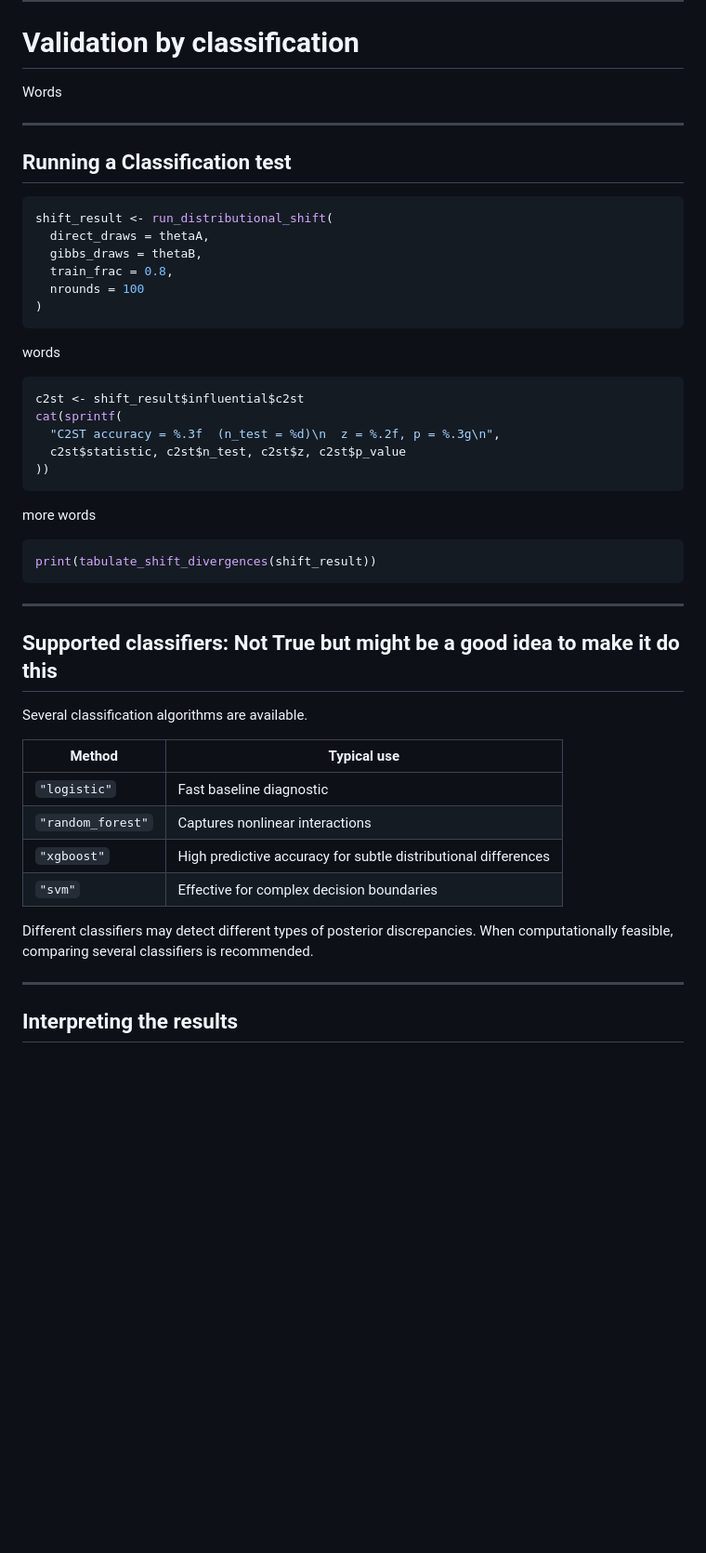
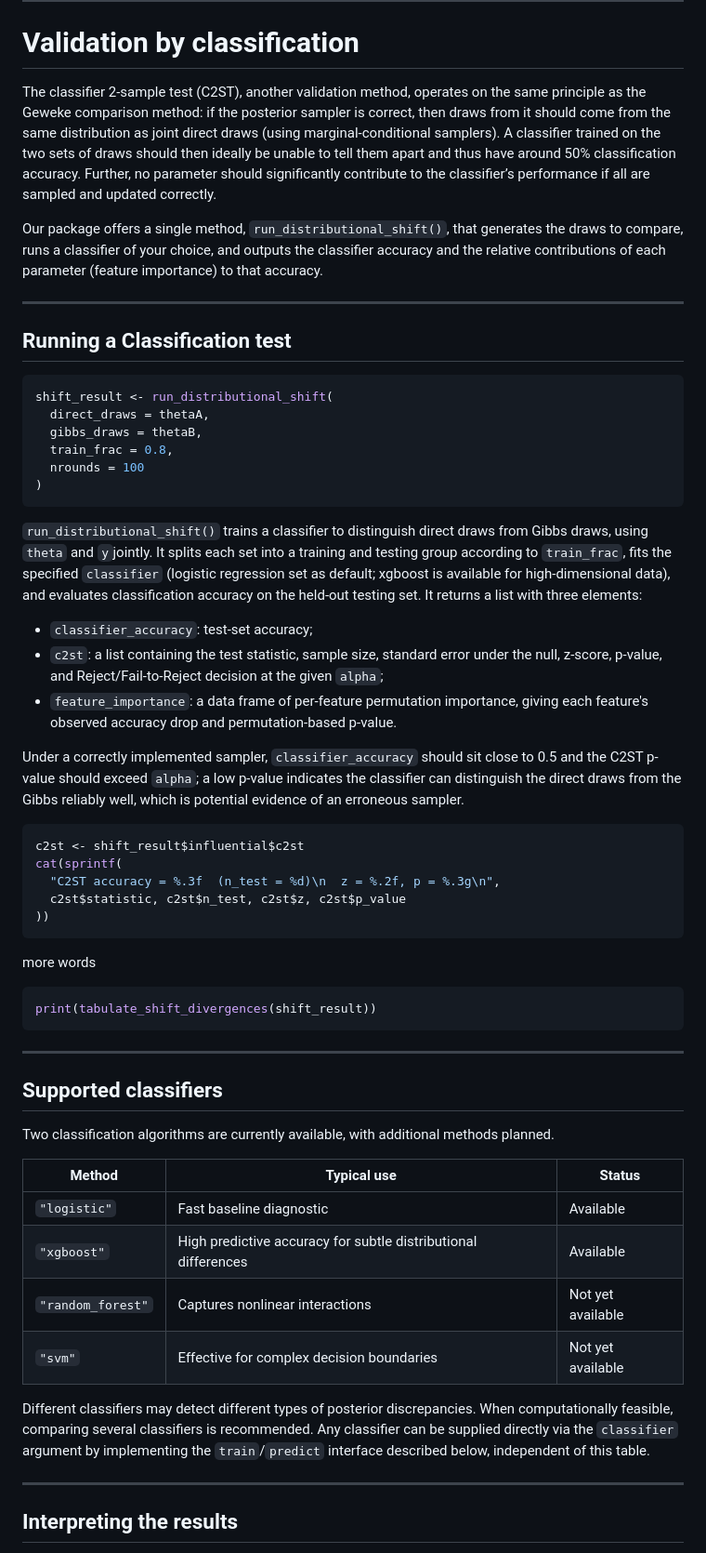
Before and after one commit to BayesCheck/bayescheckr, a Markdown page: README.md, the part around one of its changes. Shown at 93% size. GitHub-like rendering; blank space fills up the shorter version.

Commit message:
adding some stuff

````diff
--- a/README.md
+++ b/README.md
@@ -316,7 +316,9 @@ No single diagnostic should be interpreted in isolation. The combination of grap
 
 #  Validation by classification
 
-Words
+The classifier 2-sample test (C2ST), another validation method, operates on the same principle as the Geweke comparison method: if the posterior sampler is correct, then draws from it should come from the same distribution as joint direct draws (using marginal-conditional samplers). A classifier trained on the two sets of draws should then ideally be unable to tell them apart and thus have around 50% classification accuracy. Further, no parameter should significantly contribute to the classifier’s performance if all are sampled and updated correctly.
+
+Our package offers a single method, `run_distributional_shift()`, that generates the draws to compare, runs a classifier of your choice, and outputs the classifier accuracy and the relative contributions of each parameter (feature importance) to that accuracy.
 
 ------------------------------------------------------------------------
 
@@ -331,7 +333,13 @@ shift_result <- run_distributional_shift(
 )
 ```
 
-words
+`run_distributional_shift()` trains a classifier to distinguish direct draws from Gibbs draws, using `theta` and `y`jointly. It splits each set into a training and testing group according to `train_frac`, fits the specified `classifier` (logistic regression set as default; xgboost is available for high-dimensional data), and evaluates classification accuracy on the held-out testing set. It returns a list with three elements:
+
+- `classifier_accuracy`: test-set accuracy;
+- `c2st`: a list containing the test statistic, sample size, standard error under the null, z-score, p-value, and Reject/Fail-to-Reject decision at the given `alpha`;
+- `feature_importance`: a data frame of per-feature permutation importance, giving each feature's observed accuracy drop and permutation-based p-value.
+
+Under a correctly implemented sampler, `classifier_accuracy` should sit close to 0.5 and the C2ST p-value should exceed `alpha`; a low p-value indicates the classifier can distinguish the direct draws from the Gibbs reliably well, which is potential evidence of an erroneous sampler.
 
 ``` r
 c2st <- shift_result$influential$c2st
@@ -349,18 +357,18 @@ print(tabulate_shift_divergences(shift_result))
 
 ------------------------------------------------------------------------
 
-## Supported classifiers: Not True but might be a good idea to make it do this
+## Supported classifiers
 
-Several classification algorithms are available.
+Two classification algorithms are currently available, with additional methods planned.
 
-| Method | Typical use |
-|--------------------|----------------------------------------------------|
-| `"logistic"` | Fast baseline diagnostic |
-| `"random_forest"` | Captures nonlinear interactions |
-| `"xgboost"` | High predictive accuracy for subtle distributional differences |
-| `"svm"` | Effective for complex decision boundaries |
+| Method            | Typical use                                                     | Status             |
+|-------------------|------------------------------------------------------------------|--------------------|
+| `"logistic"`      | Fast baseline diagnostic                                        | Available          |
+| `"xgboost"`       | High predictive accuracy for subtle distributional differences  | Available           |
+| `"random_forest"` | Captures nonlinear interactions                                 | Not yet available  |
+| `"svm"`           | Effective for complex decision boundaries                       | Not yet available  |
 
-Different classifiers may detect different types of posterior discrepancies. When computationally feasible, comparing several classifiers is recommended.
+Different classifiers may detect different types of posterior discrepancies. When computationally feasible, comparing several classifiers is recommended. Any classifier can be supplied directly via the `classifier` argument by implementing the `train`/`predict` interface described below, independent of this table.
 
 ------------------------------------------------------------------------
 
````
Also changed, not shown: other parts of README.md (+9 -1 lines).
